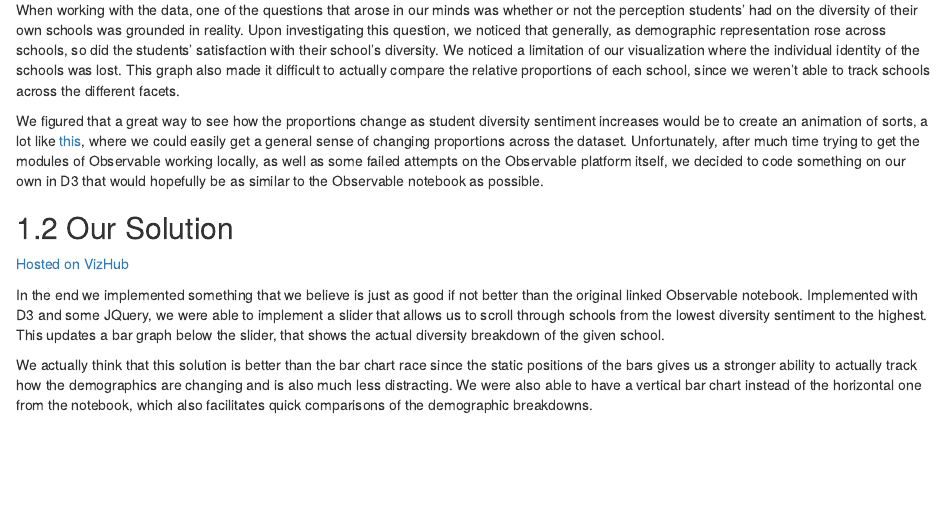
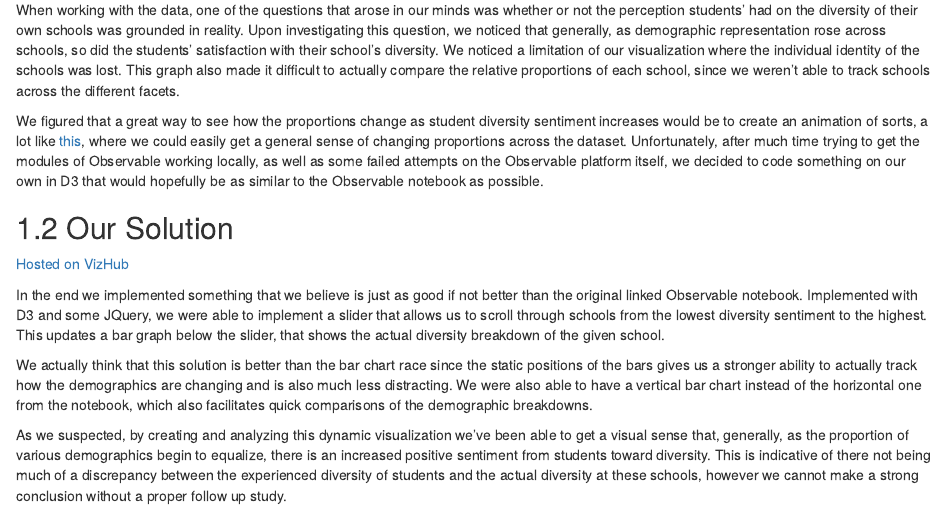
Before and after one commit to jeesunyun/EDAV-Spring2021-NYCHighscools, an R Markdown document (06-interactive.Rmd): the page in a window 1100 px wide, from 120 px down. Rendered offline with R 4.5, knitr and Pandoc, with nearby package versions; drawn as R Markdown's standard HTML page in place of the format the file asks for.

Commit message:
fix up interactive component

```diff
--- a/06-interactive.Rmd
+++ b/06-interactive.Rmd
@@ -13,3 +13,5 @@ We figured that a great way to see how the proportions change as student diversi
 In the end we implemented something that we believe is just as good if not better than the original linked Observable notebook. Implemented with D3 and some JQuery,  we were able to implement a slider that allows us to scroll through schools from the lowest diversity sentiment to the highest. This updates a bar graph below the slider, that shows the actual diversity breakdown of the given school.
 
 We actually think that this solution is better than the bar chart race since the static positions of the bars gives us a stronger ability to actually track how the demographics are changing and is also much less distracting. We were also able to have a vertical bar chart instead of the horizontal one from the notebook, which also facilitates quick comparisons of the demographic breakdowns.
+
+As we suspected, by creating and analyzing this dynamic visualization we've been able to get a visual sense that, generally, as the proportion of various demographics begin to equalize, there is an increased positive sentiment from students toward diversity. This is indicative of there not being much of a discrepancy between the experienced diversity of students and the actual diversity at these schools, however we cannot make a strong conclusion without a proper follow up study.
```
